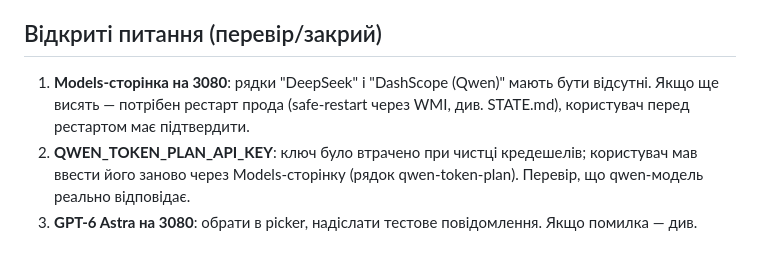
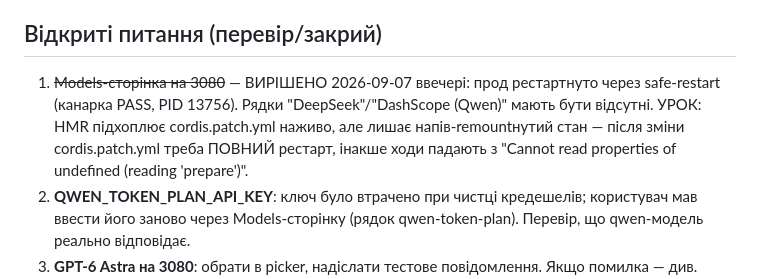
Before and after one commit to GrandpaUA/deepseek-harness-env, a Markdown page: notes/HANDOFF.md, the part around the change. Drawn GitHub-style; blank space fills up the shorter version.

```diff
--- a/notes/HANDOFF.md
+++ b/notes/HANDOFF.md
@@ -29,9 +29,11 @@
 
 ## Відкриті питання (перевір/закрий)
 
-1. **Models-сторінка на 3080**: рядки "DeepSeek" і "DashScope (Qwen)" мають бути
-   відсутні. Якщо ще висять — потрібен рестарт прода (safe-restart через WMI, див.
-   STATE.md), користувач перед рестартом має підтвердити.
+1. ~~Models-сторінка на 3080~~ — ВИРІШЕНО 2026-09-07 ввечері: прод рестартнуто
+   через safe-restart (канарка PASS, PID 13756). Рядки "DeepSeek"/"DashScope (Qwen)"
+   мають бути відсутні. УРОК: HMR підхоплює cordis.patch.yml наживо, але лишає
+   напів-remountнутий стан — після зміни cordis.patch.yml треба ПОВНИЙ рестарт,
+   інакше ходи падають з "Cannot read properties of undefined (reading 'prepare')".
 2. **QWEN_TOKEN_PLAN_API_KEY**: ключ було втрачено при чистці кредешелів;
    користувач мав ввести його заново через Models-сторінку (рядок qwen-token-plan).
    Перевір, що qwen-модель реально відповідає.
```
Also changed, not shown: notes/STATE.md (+2 -0 lines).
